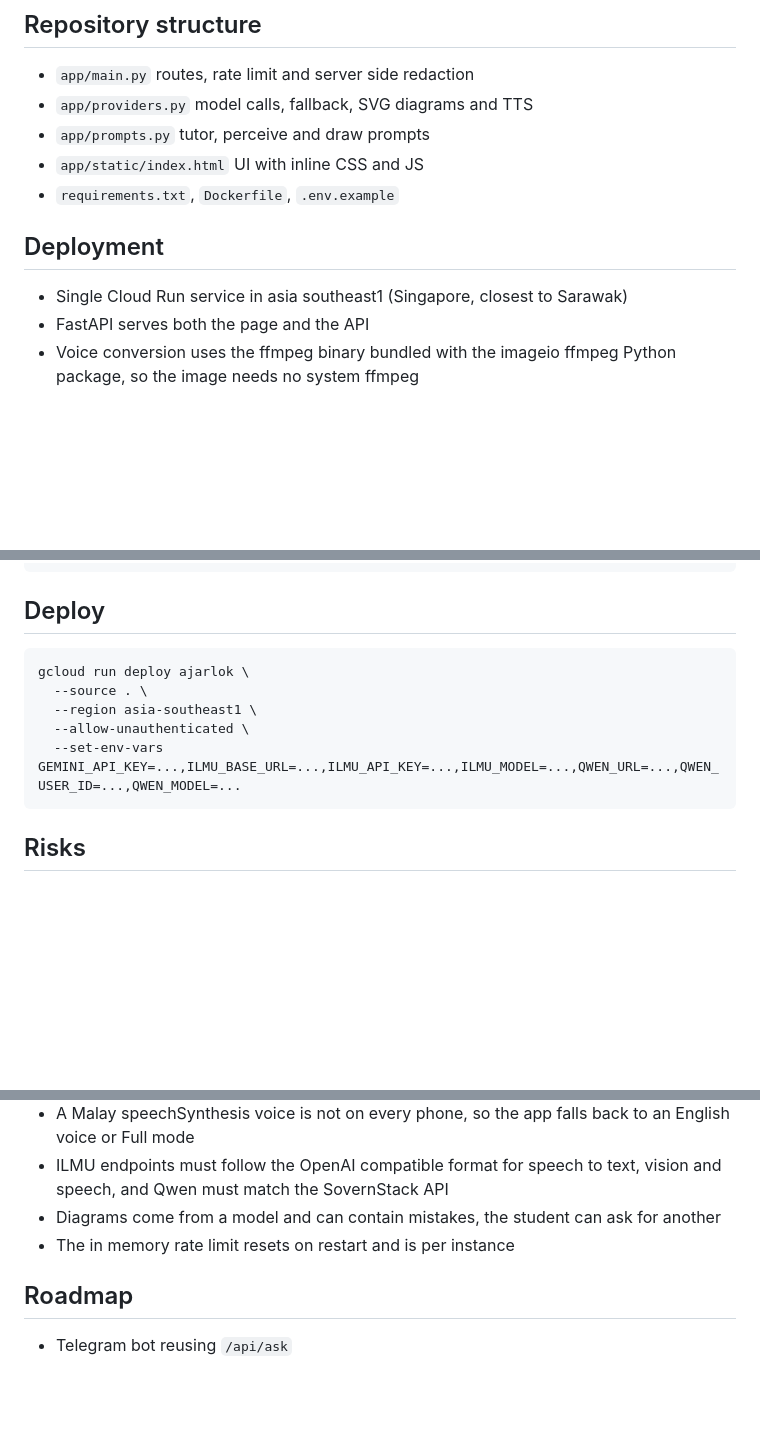
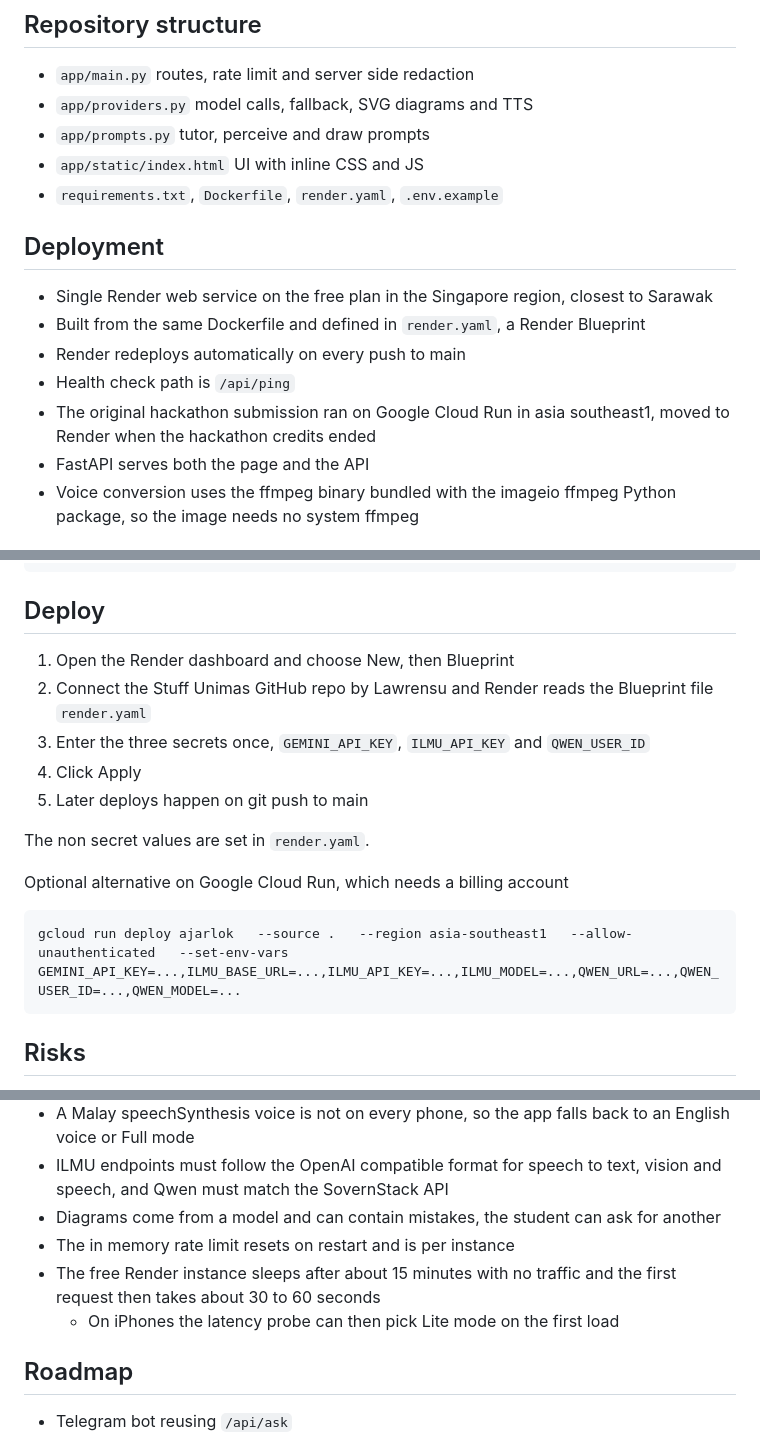
Before and after one commit to Lawrensu/AjarLok, a Markdown page: docs/system_design.md, 3 parts joined by grey strips. Drawn GitHub-style; blank space fills up the shorter version.

````diff
--- a/docs/system_design.md
+++ b/docs/system_design.md
@@ -26,12 +26,16 @@ This document describes the architecture and behaviour of AjarLok, a low bandwid
 - `app/providers.py` model calls, fallback, SVG diagrams and TTS
 - `app/prompts.py` tutor, perceive and draw prompts
 - `app/static/index.html` UI with inline CSS and JS
-- `requirements.txt`, `Dockerfile`, `.env.example`
+- `requirements.txt`, `Dockerfile`, `render.yaml`, `.env.example`
 
 
 ## Deployment
 
-- Single Cloud Run service in asia southeast1 (Singapore, closest to Sarawak)
+- Single Render web service on the free plan in the Singapore region, closest to Sarawak
+- Built from the same Dockerfile and defined in `render.yaml`, a Render Blueprint
+- Render redeploys automatically on every push to main
+- Health check path is `/api/ping`
+- The original hackathon submission ran on Google Cloud Run in asia southeast1, moved to Render when the hackathon credits ended
 - FastAPI serves both the page and the API
 - Voice conversion uses the ffmpeg binary bundled with the imageio ffmpeg Python package, so the image needs no system ffmpeg
 
@@ -263,12 +267,18 @@ ILMU_TTS_MODEL=ilmu-tts-v2.1
 
 ## Deploy
 
+1. Open the Render dashboard and choose New, then Blueprint
+2. Connect the Stuff Unimas GitHub repo by Lawrensu and Render reads the Blueprint file `render.yaml`
+3. Enter the three secrets once, `GEMINI_API_KEY`, `ILMU_API_KEY` and `QWEN_USER_ID`
+4. Click Apply
+5. Later deploys happen on git push to main
+
+The non secret values are set in `render.yaml`.
+
+Optional alternative on Google Cloud Run, which needs a billing account
+
 ```bash
-gcloud run deploy ajarlok \
-  --source . \
-  --region asia-southeast1 \
-  --allow-unauthenticated \
-  --set-env-vars GEMINI_API_KEY=...,ILMU_BASE_URL=...,ILMU_API_KEY=...,ILMU_MODEL=...,QWEN_URL=...,QWEN_USER_ID=...,QWEN_MODEL=...
+gcloud run deploy ajarlok   --source .   --region asia-southeast1   --allow-unauthenticated   --set-env-vars GEMINI_API_KEY=...,ILMU_BASE_URL=...,ILMU_API_KEY=...,ILMU_MODEL=...,QWEN_URL=...,QWEN_USER_ID=...,QWEN_MODEL=...
 ```
 
 
@@ -285,6 +295,8 @@ gcloud run deploy ajarlok \
 - ILMU endpoints must follow the OpenAI compatible format for speech to text, vision and speech, and Qwen must match the SovernStack API
 - Diagrams come from a model and can contain mistakes, the student can ask for another
 - The in memory rate limit resets on restart and is per instance
+- The free Render instance sleeps after about 15 minutes with no traffic and the first request then takes about 30 to 60 seconds
+  - On iPhones the latency probe can then pick Lite mode on the first load
 
 
 ## Roadmap
````
Also changed, not shown: README.md (+6 -4 lines).
